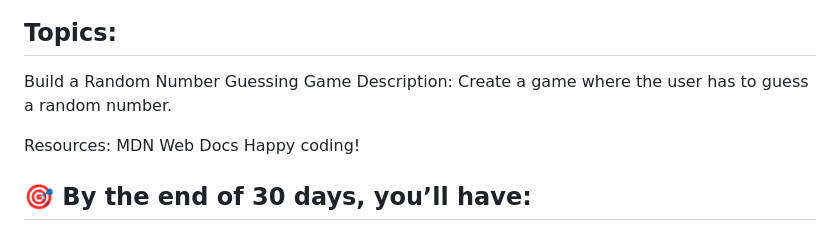
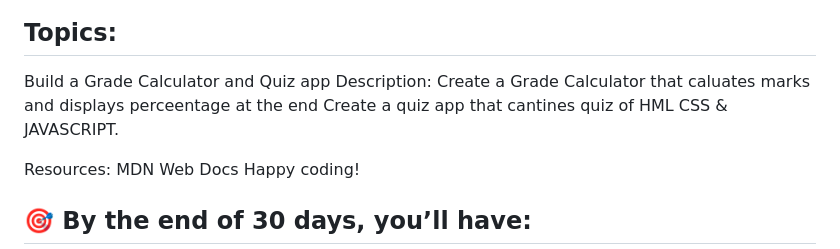
Before and after one commit to moiz-xyz/30-Days-of-javascript, a Markdown page: Readme.md, the part around the change. GitHub-like rendering.

Commit message:
completed

```diff
--- a/Readme.md
+++ b/Readme.md
@@ -401,9 +401,10 @@ Create a calculator that performs basic operations like addition, subtraction, m
 
 ### Day 30: Practice Project - Random Number Guessing Game
 ## Topics:
-Build a Random Number Guessing Game
+Build a Grade Calculator and Quiz app
 Description:
-Create a game where the user has to guess a random number.
+Create a Grade Calculator that caluates marks and displays perceentage at the end
+Create a quiz app that cantines quiz of HML CSS & JAVASCRIPT.
 
 Resources:
 MDN Web Docs
```
